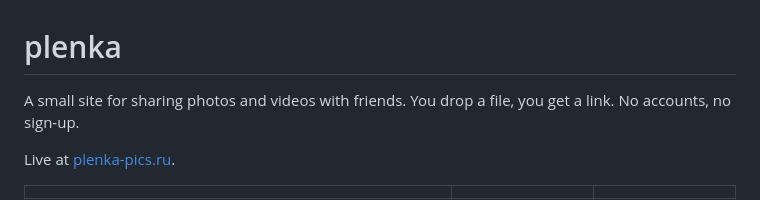
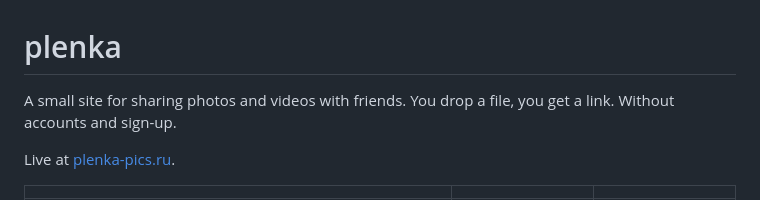
Before and after one commit to Juspear/plenka-pics, a Markdown page: README.md, the part around the change. GitHub-like rendering.

```diff
--- a/README.md
+++ b/README.md
@@ -1,7 +1,7 @@
 # plenka
 
 A small site for sharing photos and videos with friends. You drop a file, you get a link.
-No accounts, no sign-up.
+Without accounts and sign-up.
 
 Live at [plenka-pics.ru](https://plenka-pics.ru).
 
```
